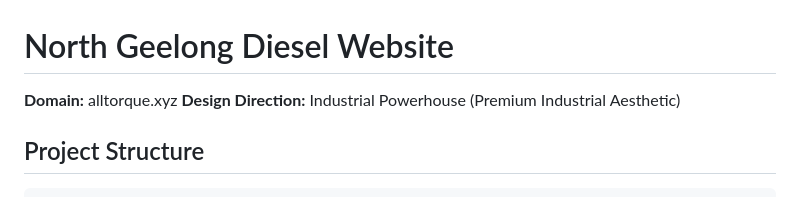
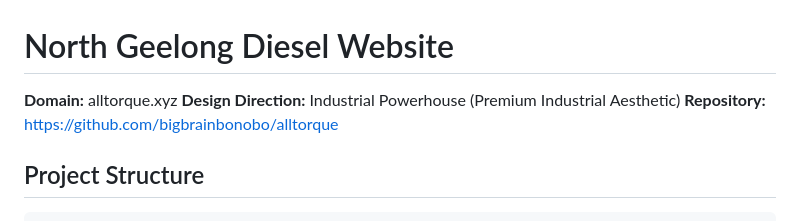
Before and after one commit to bigbrainbonobo/alltorque, a Markdown page: README.md, the part around the change. GitHub-like rendering.

Commit message:
docs: Add GitHub repository URL to README

```diff
--- a/README.md
+++ b/README.md
@@ -1,6 +1,7 @@
 # North Geelong Diesel Website
 **Domain:** alltorque.xyz
 **Design Direction:** Industrial Powerhouse (Premium Industrial Aesthetic)
+**Repository:** https://github.com/bigbrainbonobo/alltorque
 
 ## Project Structure
 
```
